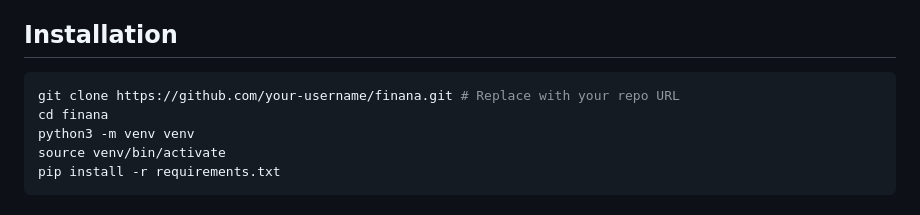
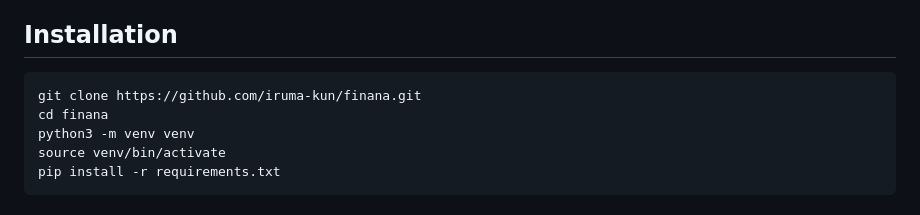
Before and after one commit to iruma-kun/finana, a Markdown page: README.md, the part around the change. GitHub-like rendering.

````diff
--- a/README.md
+++ b/README.md
@@ -22,7 +22,7 @@ This project features an interactive **live dashboard** designed with a **Zen /
 
 ## Installation
 ```bash
-git clone https://github.com/your-username/finana.git # Replace with your repo URL
+git clone https://github.com/iruma-kun/finana.git
 cd finana
 python3 -m venv venv
 source venv/bin/activate
````
